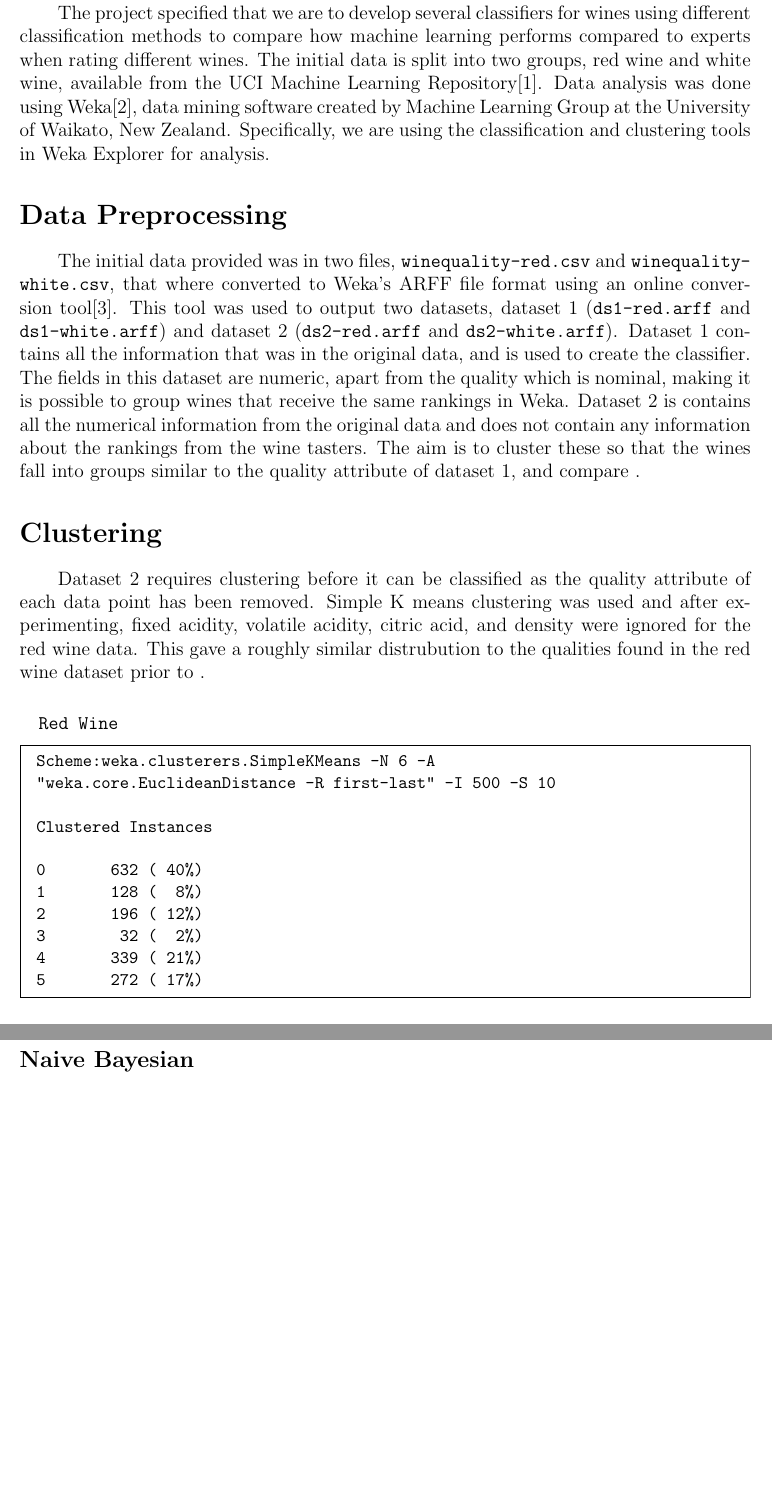
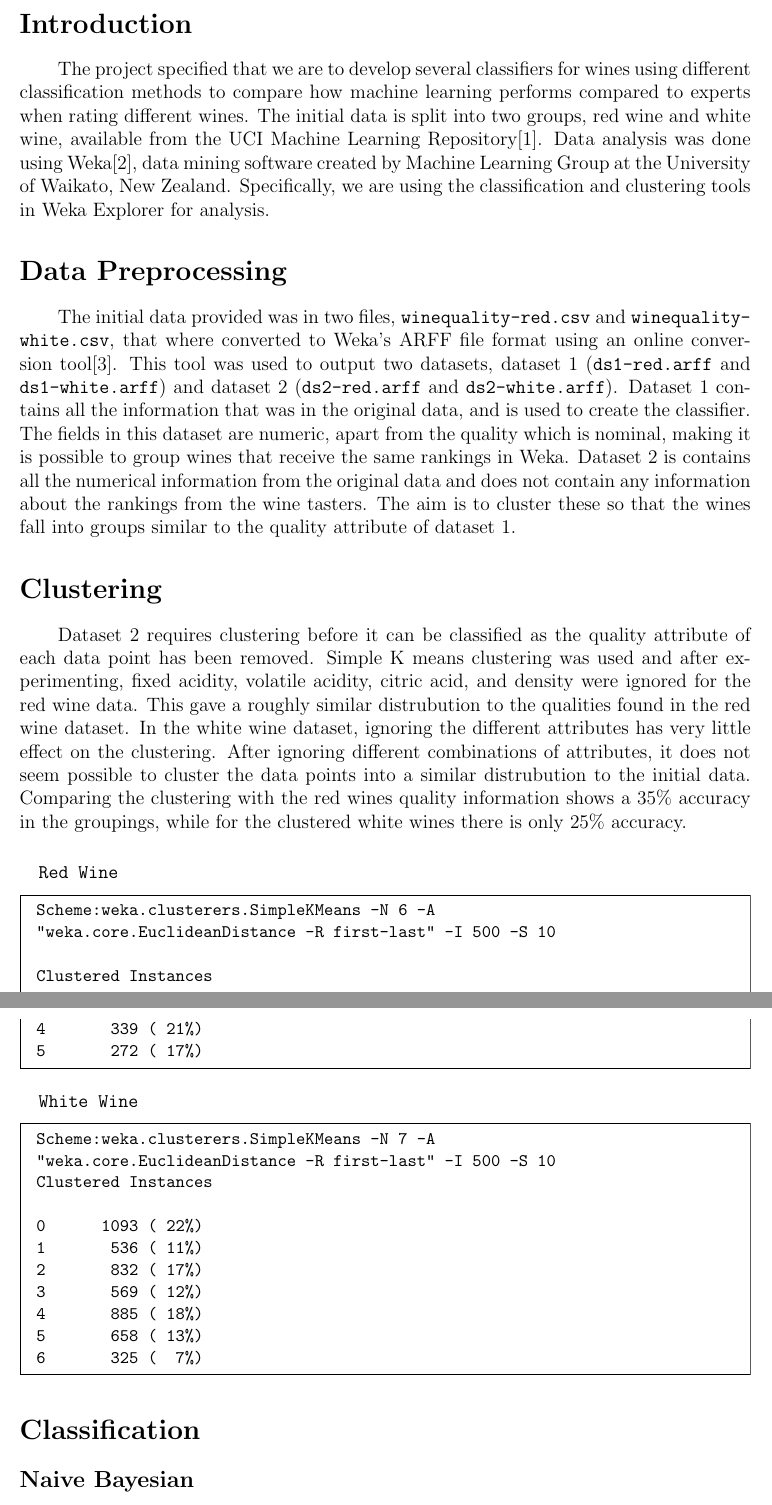
Before and after one commit to mpomery/CITS3401, a LaTeX document (project2/report/CITS3401Project2.tex): two parts of pages 2 and 3 of 5, joined at a grey line, cut at the place of the change, the shorter picture padded with empty space. Compiled offline with pdfLaTeX.

Commit message:
Wine Clustering

```diff
--- a/project2/report/CITS3401Project2.tex
+++ b/project2/report/CITS3401Project2.tex
@@ -65,13 +65,16 @@ This tool was used to output two datasets, dataset 1 (\texttt{ds1-red.arff} and
 Dataset 1 contains all the information that was in the original data, and is used to create the classifier.
 The fields in this dataset are numeric, apart from the quality which is nominal, making it is possible to group wines that receive the same rankings in Weka.
 Dataset 2 is contains all the numerical information from the original data and does not contain any information about the rankings from the wine tasters.
-The aim is to cluster these so that the wines fall into groups similar to the quality attribute of dataset 1, and compare .
+The aim is to cluster these so that the wines fall into groups similar to the quality attribute of dataset 1.
 
 \section*{Clustering}
 \paragraph \indent
 Dataset 2 requires clustering before it can be classified as the quality attribute of each data point has been removed.
 Simple K means clustering was used and after experimenting, fixed acidity, volatile acidity, citric acid, and density were ignored for the red wine data.
-This gave a roughly similar distrubution to the qualities found in the red wine dataset prior to .
+This gave a roughly similar distrubution to the qualities found in the red wine dataset.
+In the white wine dataset, ignoring the different attributes has very little effect on the clustering.
+After ignoring different combinations of attributes, it does not seem possible to cluster the data points into a similar distrubution to the initial data.
+Comparing the clustering with the red wines quality information shows a 35\% accuracy in the groupings, while for the clustered white wines there is only 25\% accuracy.
 
 \begin{wekaconsole}[Red Wine]
 \begin{verbatim}
@@ -86,6 +89,22 @@ Clustered Instances
 3        32 (  2%)
 4       339 ( 21%)
 5       272 ( 17%)
+\end{verbatim}
+\end{wekaconsole}
+
+\begin{wekaconsole}[White Wine]
+\begin{verbatim}
+Scheme:weka.clusterers.SimpleKMeans -N 7 -A
+"weka.core.EuclideanDistance -R first-last" -I 500 -S 10
+Clustered Instances
+
+0      1093 ( 22%)
+1       536 ( 11%)
+2       832 ( 17%)
+3       569 ( 12%)
+4       885 ( 18%)
+5       658 ( 13%)
+6       325 (  7%)
 \end{verbatim}
 \end{wekaconsole}
 
```
Also changed, not shown: project2/report/CITS3401Project2.pdf, project2/report/images/redwinedistribution.png (added), project2/report/images/whitewinedistribution.png (added), project2/report/CITS3401Project2.tex (6 more changed lines).
